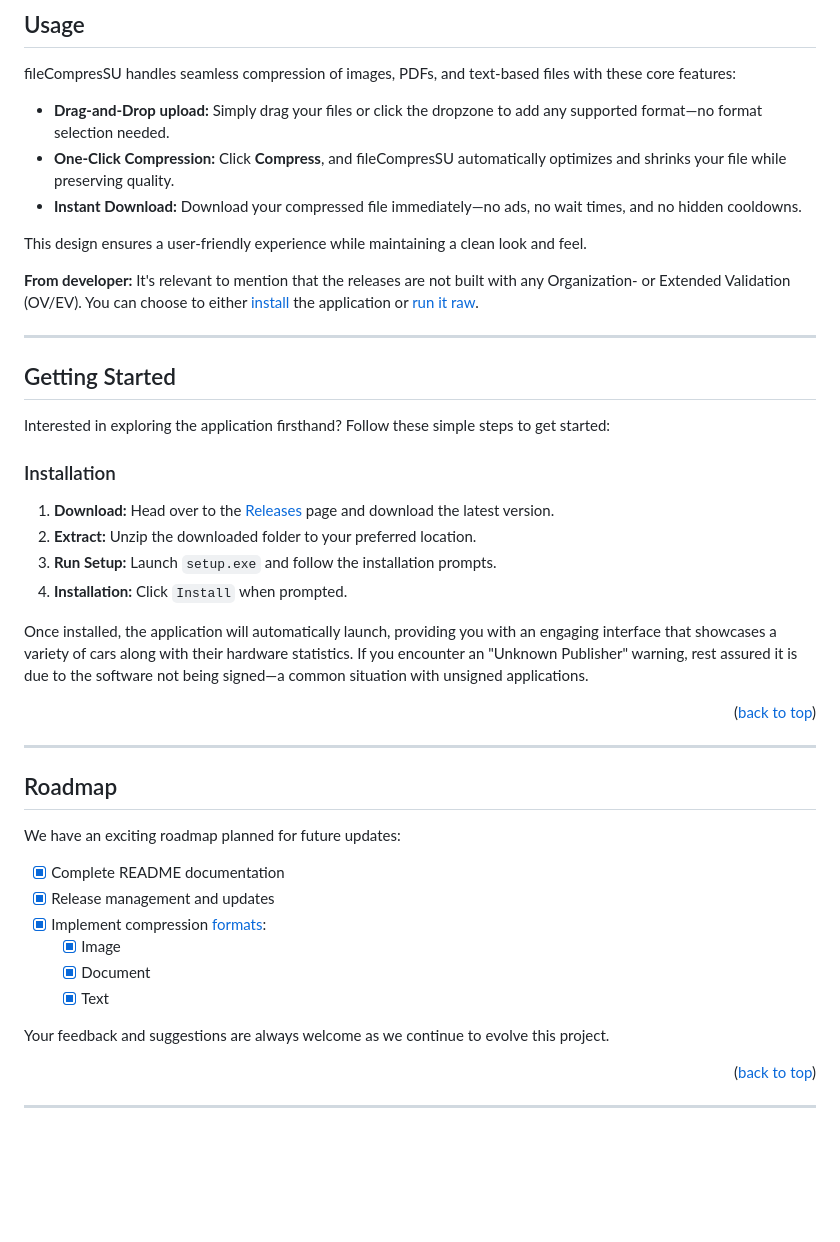
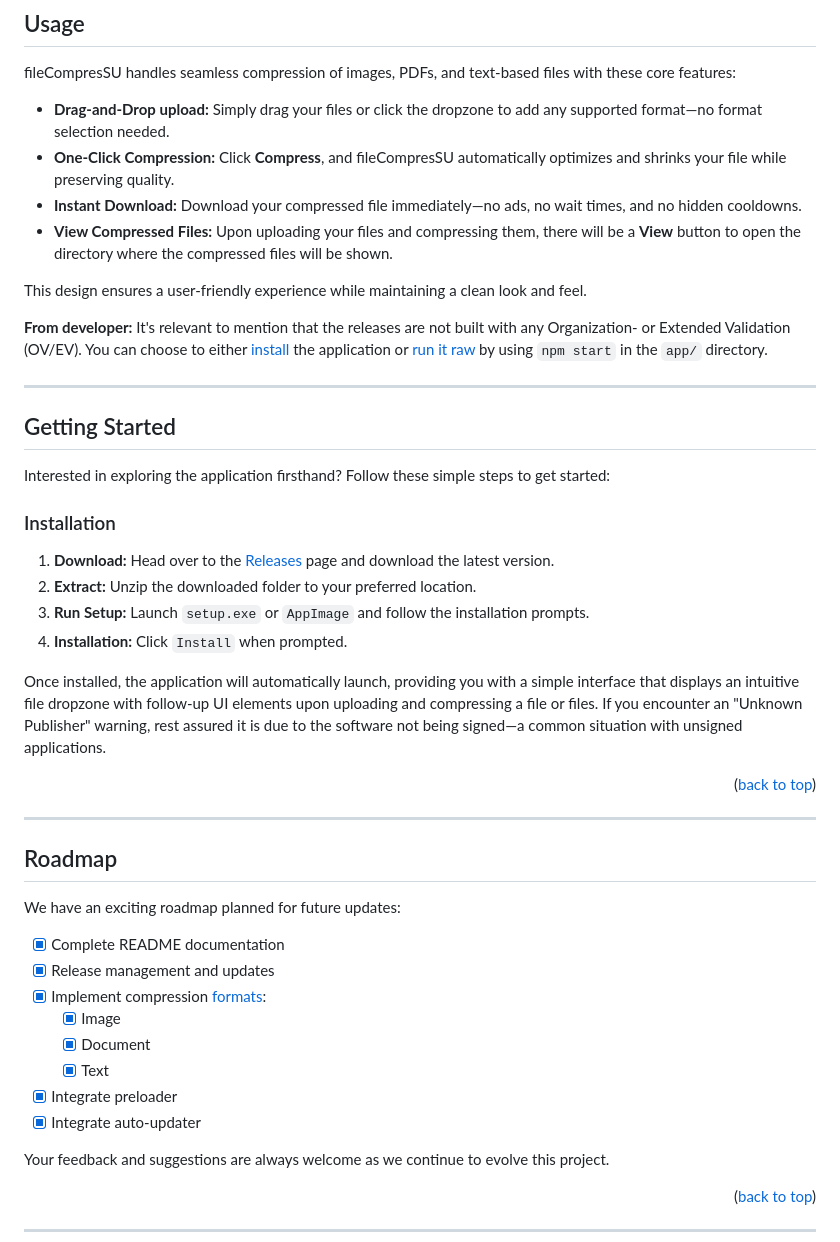
Before and after one commit to wildREA/fileCompresSU, a Markdown page: README.md, the part around one of its changes. Rendered like a GitHub page; blank space fills up the shorter version.

Commit message:
Adjust wording && Add details

```diff
--- a/README.md
+++ b/README.md
@@ -136,10 +136,11 @@ fileCompresSU handles seamless compression of images, PDFs, and text-based files
 - **Drag-and-Drop upload:** Simply drag your files or click the dropzone to add any supported format—no format selection needed.
 - **One-Click Compression:** Click **Compress**, and fileCompresSU automatically optimizes and shrinks your file while preserving quality.
 - **Instant Download:** Download your compressed file immediately—no ads, no wait times, and no hidden cooldowns.
+- **View Compressed Files:** Upon uploading your files and compressing them, there will be a **View** button to open the directory where the compressed files will be shown.
 
 This design ensures a user-friendly experience while maintaining a clean look and feel.
 
-**From developer:** It's relevant to mention that the releases are not built with any Organization- or Extended Validation (OV/EV). You can choose to either <a href="#installation">install</a> the application or <a href="#contributing">run it raw</a>.
+**From developer:** It's relevant to mention that the releases are not built with any Organization- or Extended Validation (OV/EV). You can choose to either <a href="#installation">install</a> the application or <a href="#contributing">run it raw</a> by using `npm start` in the `app/` directory.
 
 ---
 
@@ -153,8 +154,8 @@ Interested in exploring the application firsthand? Follow these simple steps to
 2. **Extract:** Unzip the downloaded folder to your preferred location.
-3. **Run Setup:** Launch `setup.exe` and follow the installation prompts.
+3. **Run Setup:** Launch `setup.exe` or `AppImage` and follow the installation prompts.
 4. **Installation:** Click `Install` when prompted.
 
-Once installed, the application will automatically launch, providing you with an engaging interface that showcases a variety of cars along with their hardware statistics. If you encounter an "Unknown Publisher" warning, rest assured it is due to the software not being signed—a common situation with unsigned applications.
+Once installed, the application will automatically launch, providing you with a simple interface that displays an intuitive file dropzone with follow-up UI elements upon uploading and compressing a file or files. If you encounter an "Unknown Publisher" warning, rest assured it is due to the software not being signed—a common situation with unsigned applications.
 
 <p align="right">(<a href="#readme-top">back to top</a>)</p>
 
@@ -170,6 +171,8 @@ We have an exciting roadmap planned for future updates:
   - [x] Image
   - [x] Document
   - [x] Text
+- [x] Integrate preloader
+- [x] Integrate auto-updater
 
 Your feedback and suggestions are always welcome as we continue to evolve this project.
 
```
Also changed, not shown: other parts of README.md (+1 -1 lines).
